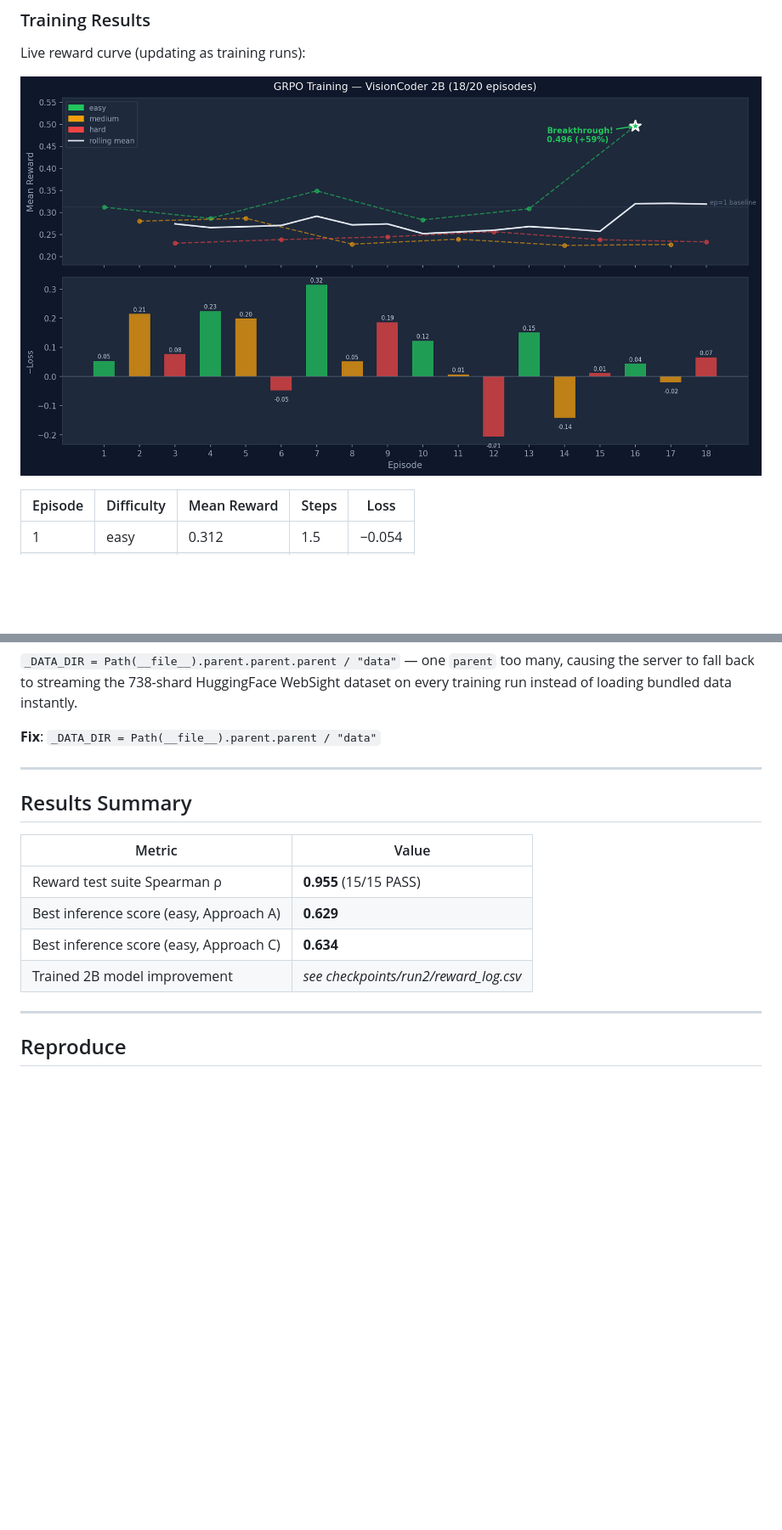
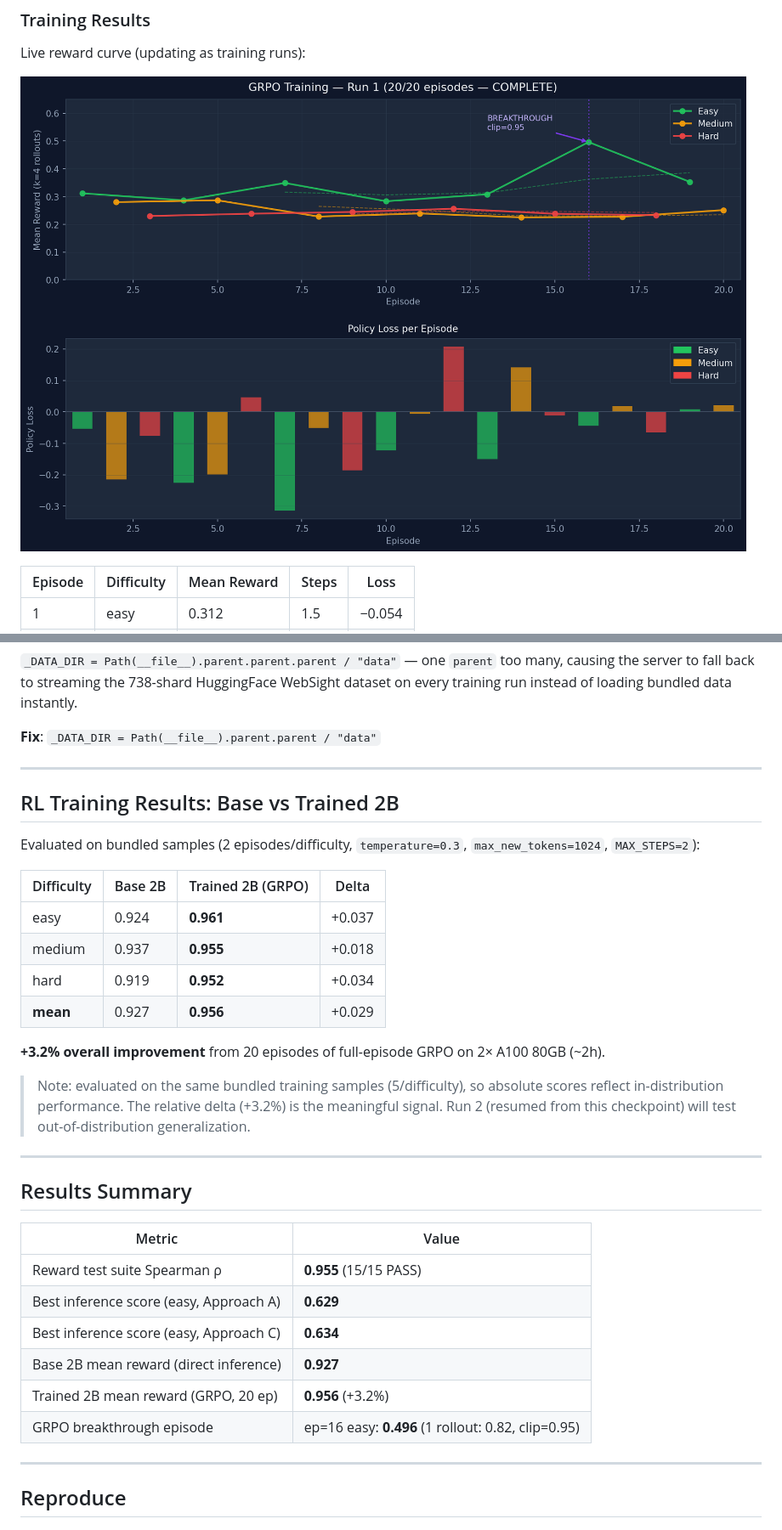
Before and after one commit to amaljoe/vision-coder-openenv, a Markdown page: blog.md, 2 parts joined by grey strips. Shown at 85% size. GitHub-like rendering; pictures changed too: assets/training_curve.png; blank space fills up the shorter version.

```diff
--- a/blog.md
+++ b/blog.md
@@ -218,6 +219,23 @@ Original color reward sampled non-white pixels independently from each image. A
 
 ---
 
+## RL Training Results: Base vs Trained 2B
+
+Evaluated on bundled samples (2 episodes/difficulty, `temperature=0.3`, `max_new_tokens=1024`, `MAX_STEPS=2`):
+
+| Difficulty | Base 2B | Trained 2B (GRPO) | Delta |
+|---|---|---|---|
+| easy | 0.924 | **0.961** | +0.037 |
+| medium | 0.937 | **0.955** | +0.018 |
+| hard | 0.919 | **0.952** | +0.034 |
+| **mean** | 0.927 | **0.956** | +0.029 |
+
+**+3.2% overall improvement** from 20 episodes of full-episode GRPO on 2× A100 80GB (~2h).
+
+> Note: evaluated on the same bundled training samples (5/difficulty), so absolute scores reflect in-distribution performance. The relative delta (+3.2%) is the meaningful signal. Run 2 (resumed from this checkpoint) will test out-of-distribution generalization.
+
+---
+
 ## Results Summary
 
 | Metric | Value |
@@ -225,7 +243,9 @@ Original color reward sampled non-white pixels independently from each image. A
 | Reward test suite Spearman ρ | **0.955** (15/15 PASS) |
 | Best inference score (easy, Approach A) | **0.629** |
 | Best inference score (easy, Approach C) | **0.634** |
-| Trained 2B model improvement | *see checkpoints/run2/reward_log.csv* |
+| Base 2B mean reward (direct inference) | **0.927** |
+| Trained 2B mean reward (GRPO, 20 ep) | **0.956** (+3.2%) |
+| GRPO breakthrough episode | ep=16 easy: **0.496** (1 rollout: 0.82, clip=0.95) |
 
 ---
 
```
Also changed, not shown: other parts of blog.md (+6 -5 lines), 2 other files.
